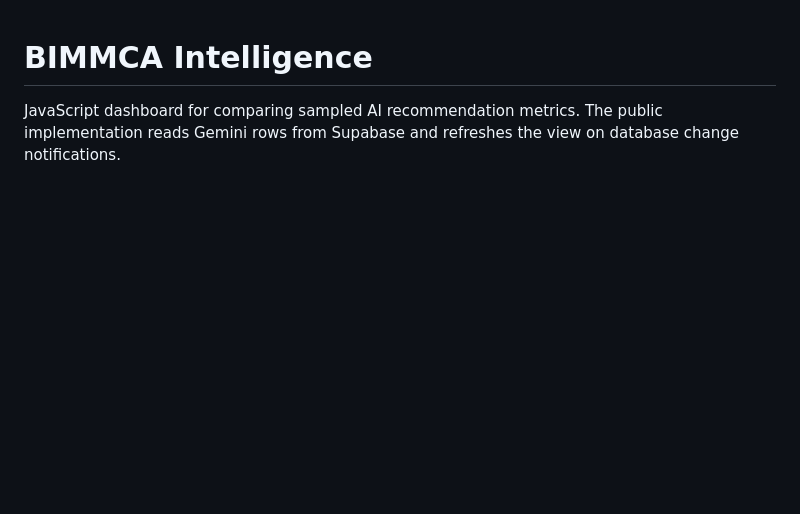
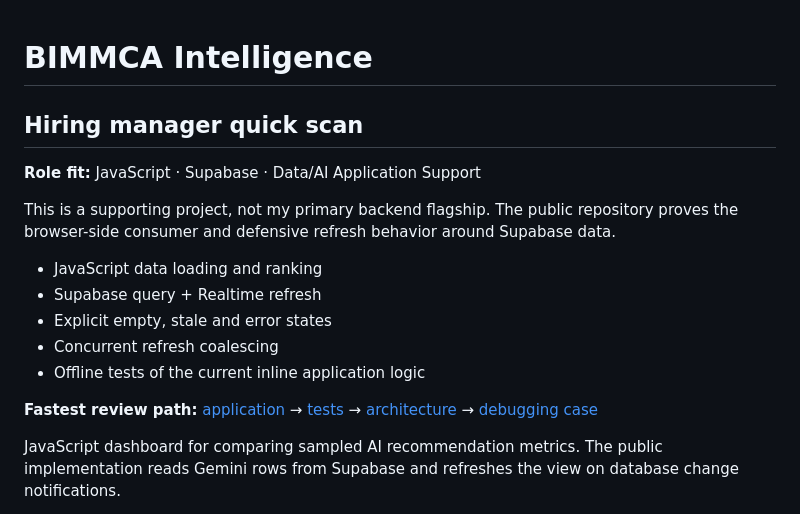
Before and after one commit to naraya07pedro-spec/bimmca-intelligence, a Markdown page: README.md, the part around the change. Drawn GitHub-style; blank space fills up the shorter version.

Commit message:
Recruiter README refresh

```diff
--- a/README.md
+++ b/README.md
@@ -1,4 +1,19 @@
 # BIMMCA Intelligence
+
+## Hiring manager quick scan
+
+**Role fit:** JavaScript · Supabase · Data/AI Application Support
+
+This is a supporting project, not my primary backend flagship. The public repository proves the browser-side consumer and defensive refresh behavior around Supabase data.
+
+- JavaScript data loading and ranking
+- Supabase query + Realtime refresh
+- Explicit empty, stale and error states
+- Concurrent refresh coalescing
+- Offline tests of the current inline application logic
+
+**Fastest review path:** [application](index.html) → [tests](tests/dashboard.test.mjs) → [architecture](docs/ARCHITECTURE.md) → [debugging case](docs/DEBUGGING-CASE.md)
+
 
 JavaScript dashboard for comparing sampled AI recommendation metrics. The public implementation reads Gemini rows from Supabase and refreshes the view on database change notifications.
 
```
